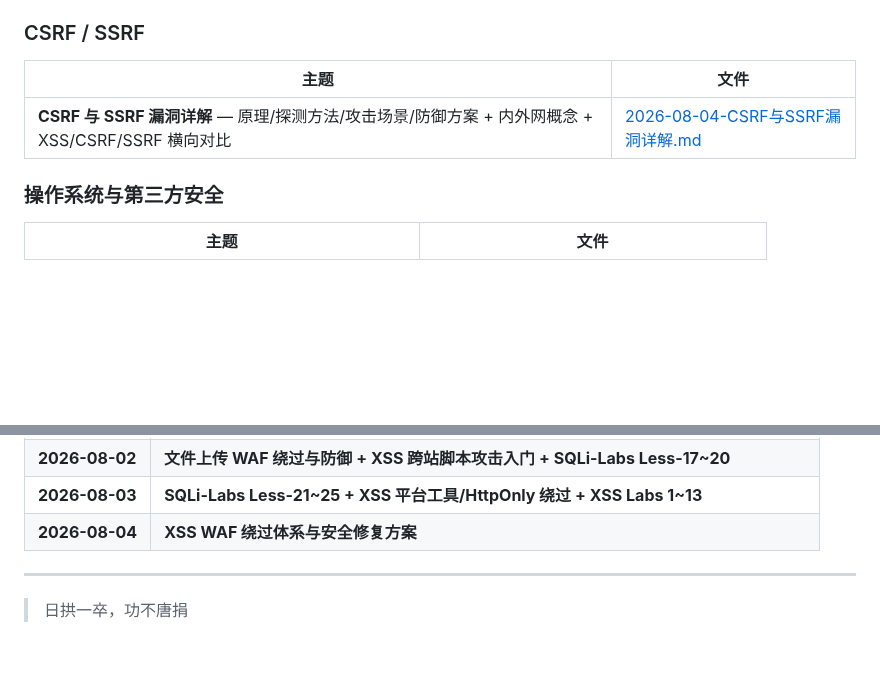
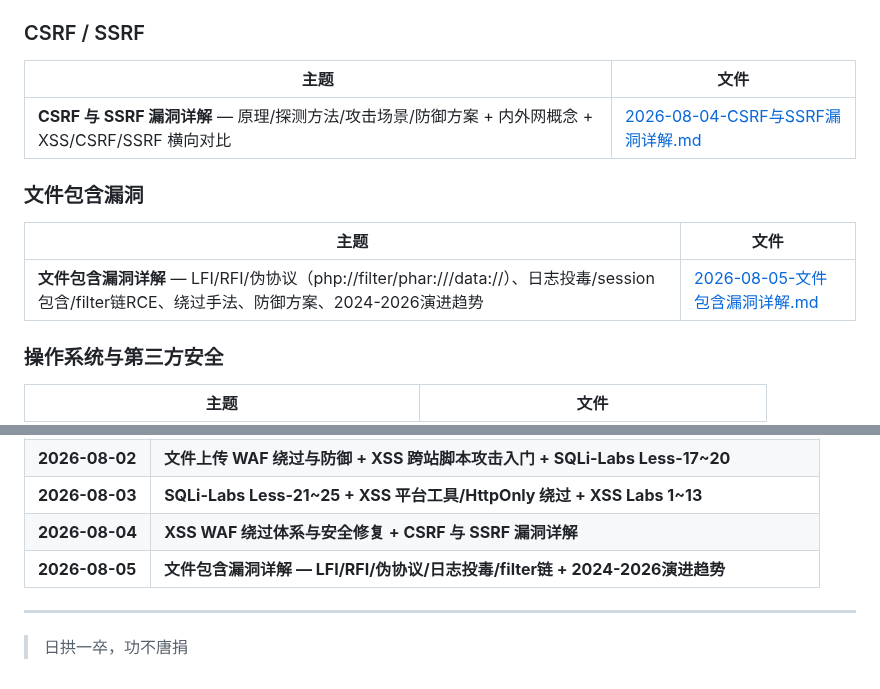
Before and after one commit to Monney-sys/daily-learning, a Markdown page: README.md, 2 parts joined by grey strips. Rendered like a GitHub page; blank space fills up the shorter version.

Commit message:
Add 2026-08-05: 文件包含漏洞详解 — LFI/RFI/伪协议/日志投毒/filter链+演进趋势

```diff
--- a/README.md
+++ b/README.md
@@ -52,6 +52,11 @@
 |------|------|
 | **CSRF 与 SSRF 漏洞详解** — 原理/探测方法/攻击场景/防御方案 + 内外网概念 + XSS/CSRF/SSRF 横向对比 | [2026-08-04-CSRF与SSRF漏洞详解.md](./2026-08-04-CSRF与SSRF漏洞详解.md) |
 
+### 文件包含漏洞
+| 主题 | 文件 |
+|------|------|
+| **文件包含漏洞详解** — LFI/RFI/伪协议（php://filter/phar:///data://）、日志投毒/session包含/filter链RCE、绕过手法、防御方案、2024-2026演进趋势 | [2026-08-05-文件包含漏洞详解.md](./2026-08-05-文件包含漏洞详解.md) |
+
 ### 操作系统与第三方安全
 | 主题 | 文件 |
 |------|------|
@@ -74,7 +79,8 @@
 | **2026-07-31** | **文件上传漏洞体系 — 验证/绕过/解析漏洞/编辑器/CMS/CVE + Upload Labs Pass-01~07** |
 | **2026-08-02** | **文件上传 WAF 绕过与防御 + XSS 跨站脚本攻击入门 + SQLi-Labs Less-17~20** |
 | **2026-08-03** | **SQLi-Labs Less-21~25 + XSS 平台工具/HttpOnly 绕过 + XSS Labs 1~13** |
-| **2026-08-04** | **XSS WAF 绕过体系与安全修复方案** |
+| **2026-08-04** | **XSS WAF 绕过体系与安全修复 + CSRF 与 SSRF 漏洞详解** |
+| **2026-08-05** | **文件包含漏洞详解 — LFI/RFI/伪协议/日志投毒/filter链 + 2024-2026演进趋势** |
 
 ---
 
```
Also changed, not shown: 2026-08-05-文件包含漏洞详解.md (added, +394 -0 lines).
